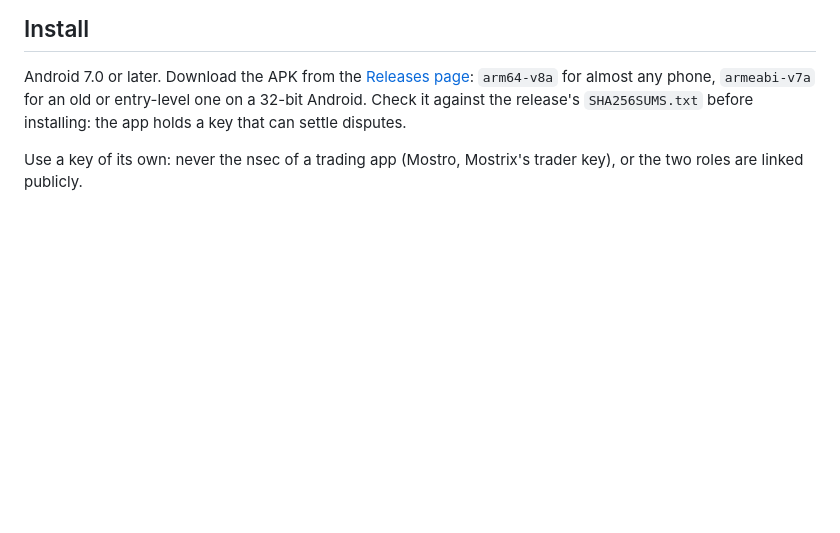
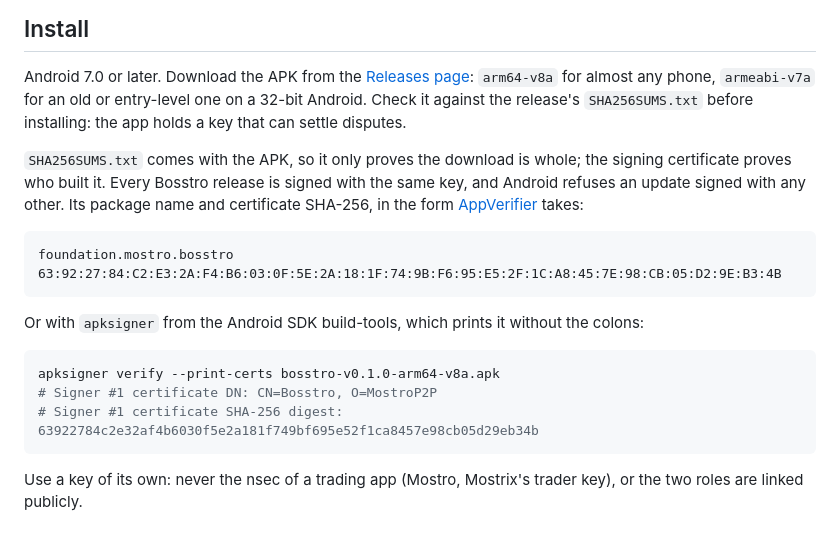
Before and after one commit to Forte11Cuba/bosstro, a Markdown page: README.md, the part around the change. Rendered like a GitHub page; blank space fills up the shorter version.

Commit message:
docs: publish the signing certificate to verify the APK
SHA256SUMS.txt travels with the APK, so it proves the download is whole
but not who signed it. The README now gives the package name and the
SHA-256 of the release certificate, in the form AppVerifier takes, and
the apksigner command that prints it, both checked against v0.1.0's APK.

Co-Authored-By: Claude Opus 5.5 <noreply@anthropic.com>
Claude-Session: https://claude.ai/code/session_01PZxvFUcBYS4wHR9qgeuLXH

````diff
--- a/README.md
+++ b/README.md
@@ -39,6 +39,24 @@ Android 7.0 or later. Download the APK from the
 [Releases page](https://github.com/MostroP2P/bosstro/releases): `arm64-v8a` for almost any
 phone, `armeabi-v7a` for an old or entry-level one on a 32-bit Android. Check it against the
 release's `SHA256SUMS.txt` before installing: the app holds a key that can settle disputes.
+
+`SHA256SUMS.txt` comes with the APK, so it only proves the download is whole; the signing
+certificate proves who built it. Every Bosstro release is signed with the same key, and
+Android refuses an update signed with any other. Its package name and certificate SHA-256, in
+the form [AppVerifier](https://github.com/soupslurpr/AppVerifier) takes:
+
+```text
+foundation.mostro.bosstro
+63:92:27:84:C2:E3:2A:F4:B6:03:0F:5E:2A:18:1F:74:9B:F6:95:E5:2F:1C:A8:45:7E:98:CB:05:D2:9E:B3:4B
+```
+
+Or with `apksigner` from the Android SDK build-tools, which prints it without the colons:
+
+```bash
+apksigner verify --print-certs bosstro-v0.1.0-arm64-v8a.apk
+# Signer #1 certificate DN: CN=Bosstro, O=MostroP2P
+# Signer #1 certificate SHA-256 digest: 63922784c2e32af4b6030f5e2a181f749bf695e52f1ca8457e98cb05d29eb34b
+```
 
 Use a key of its own: never the nsec of a trading app (Mostro, Mostrix's trader key), or the
 two roles are linked publicly.
````
